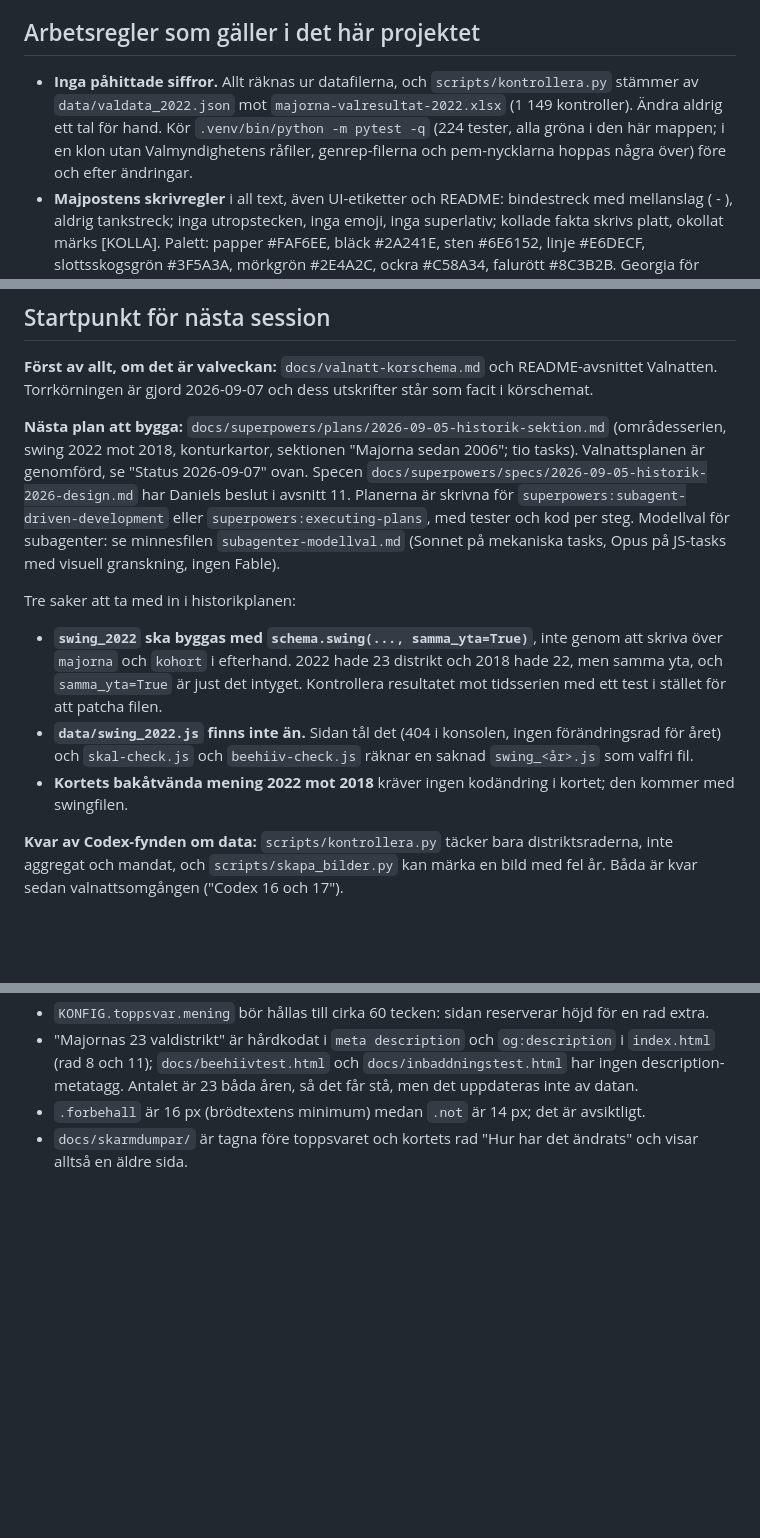
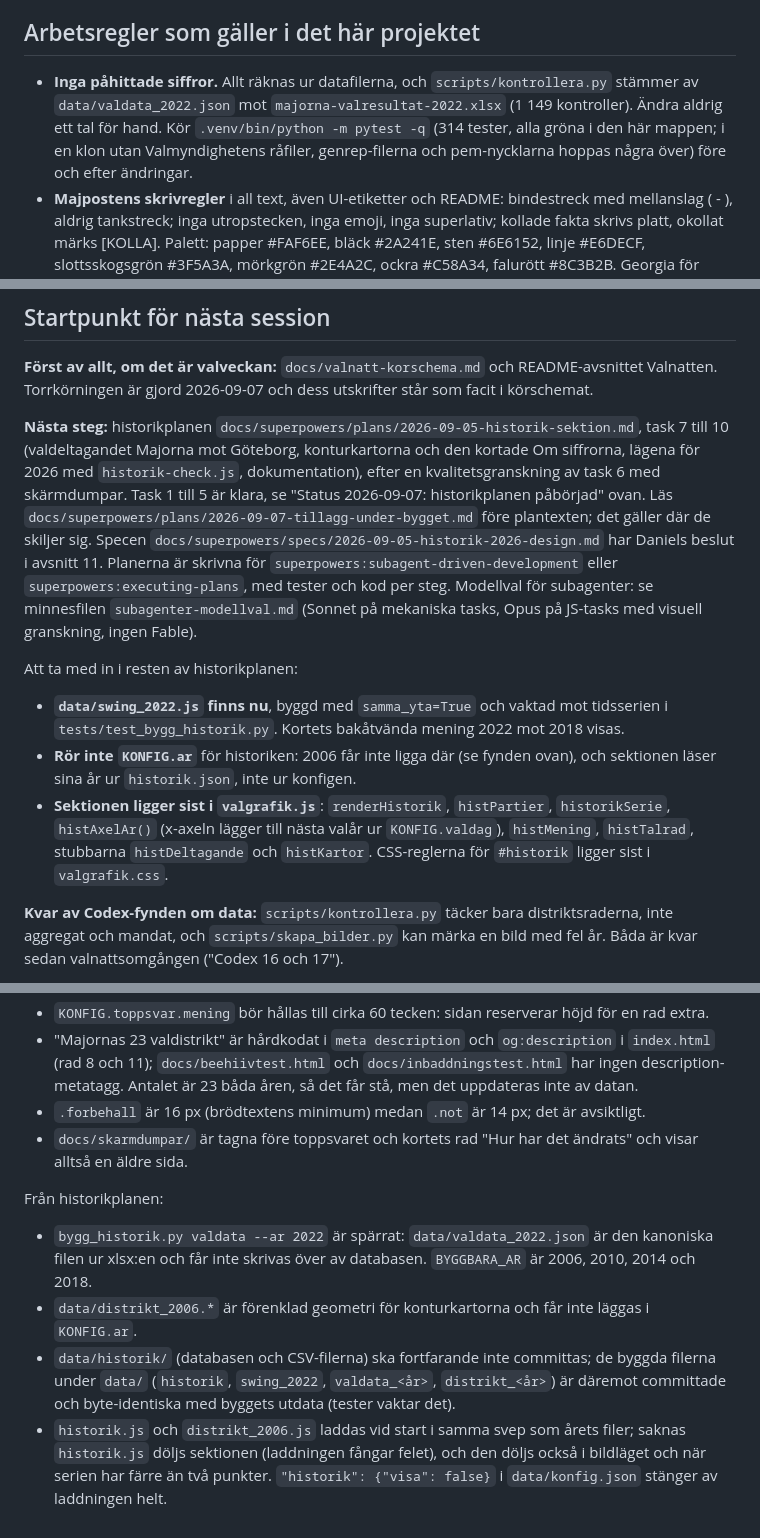
Before and after one commit to wildg14/val2026, a Markdown page: docs/HANDOVER.md, 3 parts joined by grey strips. GitHub-like rendering; blank space fills up the shorter version.

```diff
--- a/docs/HANDOVER.md
+++ b/docs/HANDOVER.md
@@ -22,7 +22,7 @@ Projektmappen är `/Users/daniel/code/Temp` (git, branch `main`, remote `origin`
 
 ## Arbetsregler som gäller i det här projektet
 
-- **Inga påhittade siffror.** Allt räknas ur datafilerna, och `scripts/kontrollera.py` stämmer av `data/valdata_2022.json` mot `majorna-valresultat-2022.xlsx` (1 149 kontroller). Ändra aldrig ett tal för hand. Kör `.venv/bin/python -m pytest -q` (224 tester, alla gröna i den här mappen; i en klon utan Valmyndighetens råfiler, genrep-filerna och pem-nycklarna hoppas några över) före och efter ändringar.
+- **Inga påhittade siffror.** Allt räknas ur datafilerna, och `scripts/kontrollera.py` stämmer av `data/valdata_2022.json` mot `majorna-valresultat-2022.xlsx` (1 149 kontroller). Ändra aldrig ett tal för hand. Kör `.venv/bin/python -m pytest -q` (314 tester, alla gröna i den här mappen; i en klon utan Valmyndighetens råfiler, genrep-filerna och pem-nycklarna hoppas några över) före och efter ändringar.
 - **Majpostens skrivregler** i all text, även UI-etiketter och README: bindestreck med mellanslag ( - ), aldrig tankstreck; inga utropstecken, inga emoji, inga superlativ; kollade fakta skrivs platt, okollat märks [KOLLA]. Palett: papper #FAF6EE, bläck #2A241E, sten #6E6152, linje #E6DECF, slottsskogsgrön #3F5A3A, mörkgrön #2E4A2C, ockra #C58A34, falurött #8C3B2B. Georgia för rubriker, Arial för brödtext, minst 16 px löptext. Aldrig skuggor, gradienter, ikoner eller dekorelement.
 - **Beehiivs regler för HTML-block**: en enda container-div, all CSS scopad till `.mp-val`, inga regler på `*`, `body`, `html` eller `:root`, inga `vh`-mått, ingen `position: fixed`. `tests/test_inbaddning.py` vaktar detta; kör det efter varje CSS-ändring.
 - **Subagenter och workflows**: Daniel vill inte att de kör Fable (kontextförbrukningen). Sätt `model: 'sonnet'` (eller haiku för mekaniskt arbete) och `effort: 'medium'`, håll antalet agenter till två till fyra, och nämn modellvalet när en workflow startas.
@@ -190,13 +209,13 @@ Att veta:
 
 **Först av allt, om det är valveckan:** `docs/valnatt-korschema.md` och README-avsnittet Valnatten. Torrkörningen är gjord 2026-09-07 och dess utskrifter står som facit i körschemat.
 
-**Nästa plan att bygga:** `docs/superpowers/plans/2026-09-05-historik-sektion.md` (områdesserien, swing 2022 mot 2018, konturkartor, sektionen "Majorna sedan 2006"; tio tasks). Valnattsplanen är genomförd, se "Status 2026-09-07" ovan. Specen `docs/superpowers/specs/2026-09-05-historik-2026-design.md` har Daniels beslut i avsnitt 11. Planerna är skrivna för `superpowers:subagent-driven-development` eller `superpowers:executing-plans`, med tester och kod per steg. Modellval för subagenter: se minnesfilen `subagenter-modellval.md` (Sonnet på mekaniska tasks, Opus på JS-tasks med visuell granskning, ingen Fable).
+**Nästa steg:** historikplanen `docs/superpowers/plans/2026-09-05-historik-sektion.md`, task 7 till 10 (valdeltagandet Majorna mot Göteborg, konturkartorna och den kortade Om siffrorna, lägena för 2026 med `historik-check.js`, dokumentation), efter en kvalitetsgranskning av task 6 med skärmdumpar. Task 1 till 5 är klara, se "Status 2026-09-07: historikplanen påbörjad" ovan. Läs `docs/superpowers/plans/2026-09-07-tillagg-under-bygget.md` före plantexten; det gäller där de skiljer sig. Specen `docs/superpowers/specs/2026-09-05-historik-2026-design.md` har Daniels beslut i avsnitt 11. Planerna är skrivna för `superpowers:subagent-driven-development` eller `superpowers:executing-plans`, med tester och kod per steg. Modellval för subagenter: se minnesfilen `subagenter-modellval.md` (Sonnet på mekaniska tasks, Opus på JS-tasks med visuell granskning, ingen Fable).
 
-Tre saker att ta med in i historikplanen:
+Att ta med in i resten av historikplanen:
 
-- **`swing_2022` ska byggas med `schema.swing(..., samma_yta=True)`**, inte genom att skriva över `majorna` och `kohort` i efterhand. 2022 hade 23 distrikt och 2018 hade 22, men samma yta, och `samma_yta=True` är just det intyget. Kontrollera resultatet mot tidsserien med ett test i stället för att patcha filen.
-- **`data/swing_2022.js` finns inte än.** Sidan tål det (404 i konsolen, ingen förändringsrad för året) och `skal-check.js` och `beehiiv-check.js` räknar en saknad `swing_<år>.js` som valfri fil.
-- **Kortets bakåtvända mening 2022 mot 2018** kräver ingen kodändring i kortet; den kommer med swingfilen.
+- **`data/swing_2022.js` finns nu**, byggd med `samma_yta=True` och vaktad mot tidsserien i `tests/test_bygg_historik.py`. Kortets bakåtvända mening 2022 mot 2018 visas.
+- **Rör inte `KONFIG.ar`** för historiken: 2006 får inte ligga där (se fynden ovan), och sektionen läser sina år ur `historik.json`, inte ur konfigen.
+- **Sektionen ligger sist i `valgrafik.js`**: `renderHistorik`, `histPartier`, `historikSerie`, `histAxelAr()` (x-axeln lägger till nästa valår ur `KONFIG.valdag`), `histMening`, `histTalrad`, stubbarna `histDeltagande` och `histKartor`. CSS-reglerna för `#historik` ligger sist i `valgrafik.css`.
 
 **Kvar av Codex-fynden om data:** `scripts/kontrollera.py` täcker bara distriktsraderna, inte aggregat och mandat, och `scripts/skapa_bilder.py` kan märka en bild med fel år. Båda är kvar sedan valnattsomgången ("Codex 16 och 17").
 
@@ -265,3 +284,10 @@ Från valnattsomgången:
 - "Majornas 23 valdistrikt" är hårdkodat i `meta description` och `og:description` i `index.html` (rad 8 och 11); `docs/beehiivtest.html` och `docs/inbaddningstest.html` har ingen description-metatagg. Antalet är 23 båda åren, så det får stå, men det uppdateras inte av datan.
 - `.forbehall` är 16 px (brödtextens minimum) medan `.not` är 14 px; det är avsiktligt.
 - `docs/skarmdumpar/` är tagna före toppsvaret och kortets rad "Hur har det ändrats" och visar alltså en äldre sida.
+
+Från historikplanen:
+
+- `bygg_historik.py valdata --ar 2022` är spärrat: `data/valdata_2022.json` är den kanoniska filen ur xlsx:en och får inte skrivas över av databasen. `BYGGBARA_AR` är 2006, 2010, 2014 och 2018.
+- `data/distrikt_2006.*` är förenklad geometri för konturkartorna och får inte läggas i `KONFIG.ar`.
+- `data/historik/` (databasen och CSV-filerna) ska fortfarande inte committas; de byggda filerna under `data/` (`historik`, `swing_2022`, `valdata_<år>`, `distrikt_<år>`) är däremot committade och byte-identiska med byggets utdata (tester vaktar det).
+- `historik.js` och `distrikt_2006.js` laddas vid start i samma svep som årets filer; saknas `historik.js` döljs sektionen (laddningen fångar felet), och den döljs också i bildläget och när serien har färre än två punkter. `"historik": {"visa": false}` i `data/konfig.json` stänger av laddningen helt.
```
Also changed, not shown: other parts of docs/HANDOVER.md (+24 -5 lines), 1 other file.
